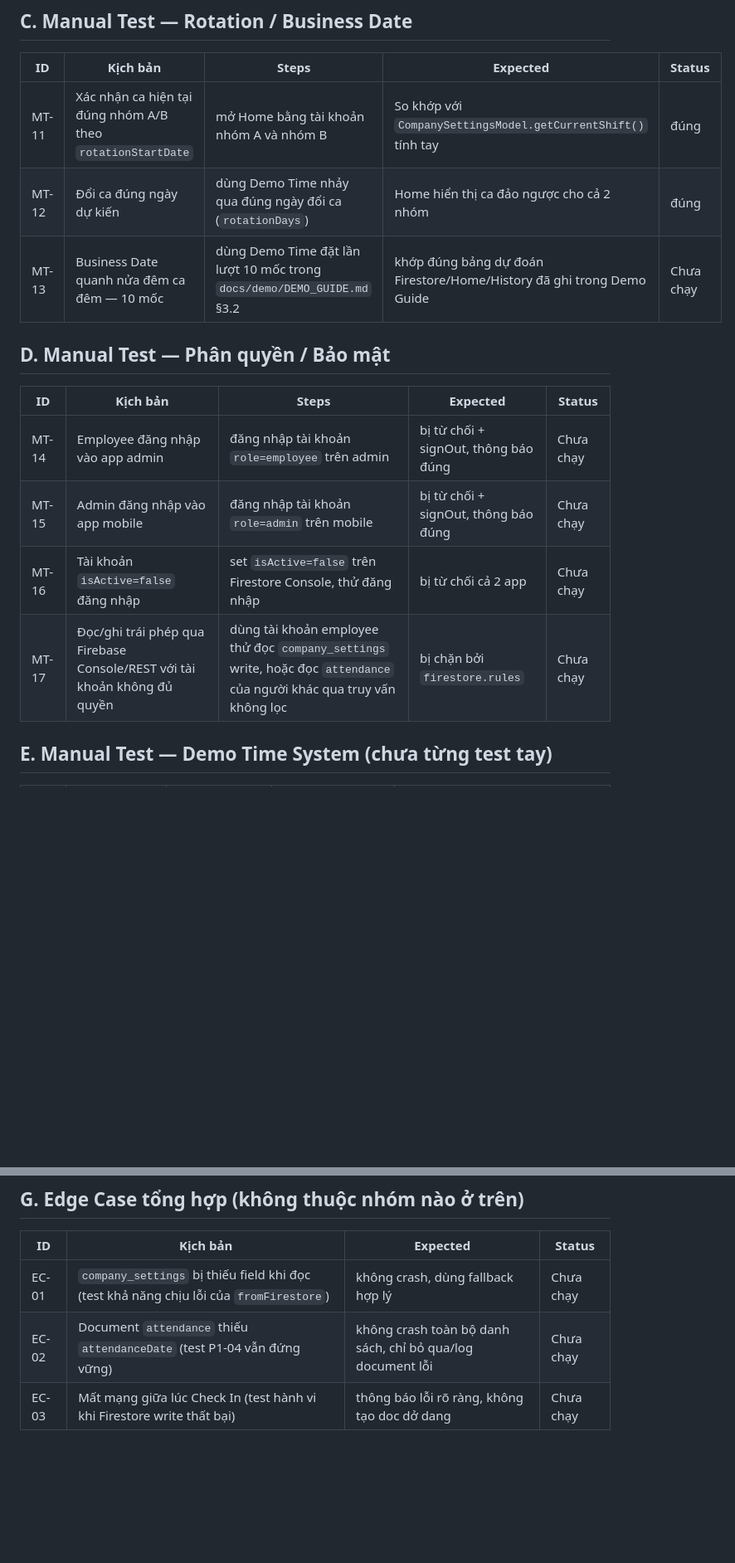
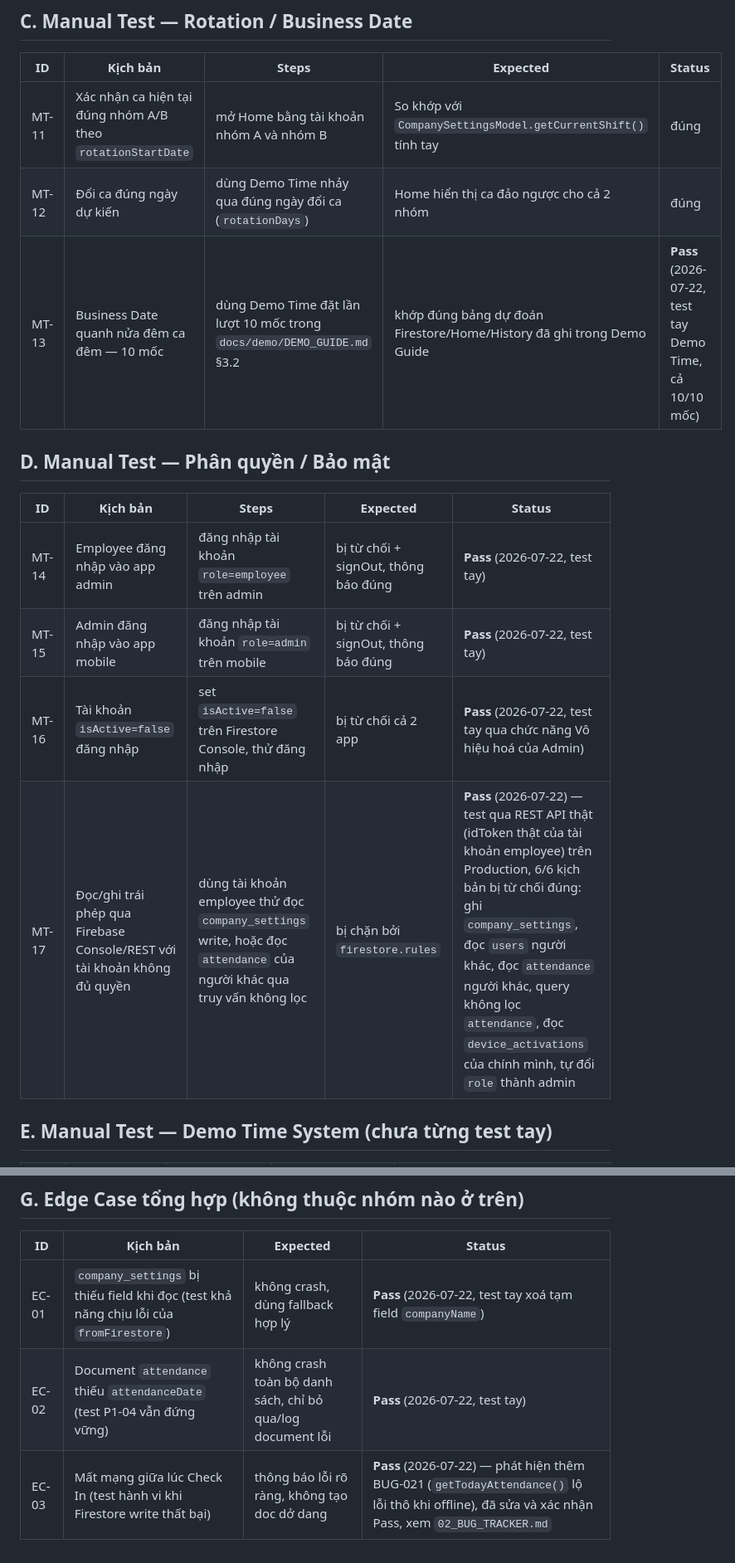
Before and after one commit to dntiencoder/attendance-system, a Markdown page: docs/testing/01_TEST_PLAN.md, 2 parts joined by grey strips. Shown at 83% size. Drawn GitHub-style; blank space fills up the shorter version.

Commit message:
docs: log Sprint 5 Group D/G results and BUG-021
Records MT-14 through MT-17 (permissions/security, all pass - MT-17
verified via real REST calls with an employee account's ID token
against Production) and EC-01 through EC-03 (edge cases, all pass),
plus the BUG-021 offline-error-leak found and fixed during EC-03.

Co-Authored-By: Claude Sonnet 5 <noreply@anthropic.com>

```diff
--- a/docs/testing/01_TEST_PLAN.md
+++ b/docs/testing/01_TEST_PLAN.md
@@ -64,17 +64,17 @@ Khuyến nghị dùng Demo Time System (`ClockService`, Fast Forward/Rewind) đ
 | ID | Kịch bản | Steps | Expected | Status |
 |---|---|---|---|---|
 | MT-11 | Xác nhận ca hiện tại đúng nhóm A/B theo `rotationStartDate` | mở Home bằng tài khoản nhóm A và nhóm B | So khớp với `CompanySettingsModel.getCurrentShift()` tính tay | đúng | **Pass** (2026-07-22) — nhóm A ca ngày, nhóm B ca đêm, đối nghịch đúng. Quá trình test phát hiện thêm BUG-020 (dữ liệu tài khoản cũ còn sót khi đổi tài khoản), đã sửa và xác nhận Pass, xem `02_BUG_TRACKER.md` |
-| MT-12 | Đổi ca đúng ngày dự kiến | dùng Demo Time nhảy qua đúng ngày đổi ca (`rotationDays`) | Home hiển thị ca đảo ngược cho cả 2 nhóm | đúng | Chưa chạy |
-| MT-13 | Business Date quanh nửa đêm ca đêm — 10 mốc | dùng Demo Time đặt lần lượt 10 mốc trong `docs/demo/DEMO_GUIDE.md` §3.2 | khớp đúng bảng dự đoán Firestore/Home/History đã ghi trong Demo Guide | Chưa chạy |
+| MT-12 | Đổi ca đúng ngày dự kiến | dùng Demo Time nhảy qua đúng ngày đổi ca (`rotationDays`) | Home hiển thị ca đảo ngược cho cả 2 nhóm | đúng | **Pass** (2026-07-22, test tay Demo Time, +14 ngày) |
+| MT-13 | Business Date quanh nửa đêm ca đêm — 10 mốc | dùng Demo Time đặt lần lượt 10 mốc trong `docs/demo/DEMO_GUIDE.md` §3.2 | khớp đúng bảng dự đoán Firestore/Home/History đã ghi trong Demo Guide | **Pass** (2026-07-22, test tay Demo Time, cả 10/10 mốc) |
 
 ## D. Manual Test — Phân quyền / Bảo mật
 
 | ID | Kịch bản | Steps | Expected | Status |
 |---|---|---|---|---|
-| MT-14 | Employee đăng nhập vào app admin | đăng nhập tài khoản `role=employee` trên admin | bị từ chối + signOut, thông báo đúng | Chưa chạy |
-| MT-15 | Admin đăng nhập vào app mobile | đăng nhập tài khoản `role=admin` trên mobile | bị từ chối + signOut, thông báo đúng | Chưa chạy |
-| MT-16 | Tài khoản `isActive=false` đăng nhập | set `isActive=false` trên Firestore Console, thử đăng nhập | bị từ chối cả 2 app | Chưa chạy |
-| MT-17 | Đọc/ghi trái phép qua Firebase Console/REST với tài khoản không đủ quyền | dùng tài khoản employee thử đọc `company_settings` write, hoặc đọc `attendance` của người khác qua truy vấn không lọc | bị chặn bởi `firestore.rules` | Chưa chạy |
+| MT-14 | Employee đăng nhập vào app admin | đăng nhập tài khoản `role=employee` trên admin | bị từ chối + signOut, thông báo đúng | **Pass** (2026-07-22, test tay) |
+| MT-15 | Admin đăng nhập vào app mobile | đăng nhập tài khoản `role=admin` trên mobile | bị từ chối + signOut, thông báo đúng | **Pass** (2026-07-22, test tay) |
+| MT-16 | Tài khoản `isActive=false` đăng nhập | set `isActive=false` trên Firestore Console, thử đăng nhập | bị từ chối cả 2 app | **Pass** (2026-07-22, test tay qua chức năng Vô hiệu hoá của Admin) |
+| MT-17 | Đọc/ghi trái phép qua Firebase Console/REST với tài khoản không đủ quyền | dùng tài khoản employee thử đọc `company_settings` write, hoặc đọc `attendance` của người khác qua truy vấn không lọc | bị chặn bởi `firestore.rules` | **Pass** (2026-07-22) — test qua REST API thật (idToken thật của tài khoản employee) trên Production, 6/6 kịch bản bị từ chối đúng: ghi `company_settings`, đọc `users` người khác, đọc `attendance` người khác, query không lọc `attendance`, đọc `device_activations` của chính mình, tự đổi `role` thành admin |
 
 ## E. Manual Test — Demo Time System (chưa từng test tay)
 
@@ -100,6 +100,6 @@ Khuyến nghị dùng Demo Time System (`ClockService`, Fast Forward/Rewind) đ
 
 | ID | Kịch bản | Expected | Status |
 |---|---|---|---|
-| EC-01 | `company_settings` bị thiếu field khi đọc (test khả năng chịu lỗi của `fromFirestore`) | không crash, dùng fallback hợp lý | Chưa chạy |
-| EC-02 | Document `attendance` thiếu `attendanceDate` (test P1-04 vẫn đứng vững) | không crash toàn bộ danh sách, chỉ bỏ qua/log document lỗi | Chưa chạy |
-| EC-03 | Mất mạng giữa lúc Check In (test hành vi khi Firestore write thất bại) | thông báo lỗi rõ ràng, không tạo doc dở dang | Chưa chạy |
+| EC-01 | `company_settings` bị thiếu field khi đọc (test khả năng chịu lỗi của `fromFirestore`) | không crash, dùng fallback hợp lý | **Pass** (2026-07-22, test tay xoá tạm field `companyName`) |
+| EC-02 | Document `attendance` thiếu `attendanceDate` (test P1-04 vẫn đứng vững) | không crash toàn bộ danh sách, chỉ bỏ qua/log document lỗi | **Pass** (2026-07-22, test tay) |
+| EC-03 | Mất mạng giữa lúc Check In (test hành vi khi Firestore write thất bại) | thông báo lỗi rõ ràng, không tạo doc dở dang | **Pass** (2026-07-22) — phát hiện thêm BUG-021 (`getTodayAttendance()` lộ lỗi thô khi offline), đã sửa và xác nhận Pass, xem `02_BUG_TRACKER.md` |
```
Also changed, not shown: docs/testing/02_BUG_TRACKER.md (+2 -0 lines).
